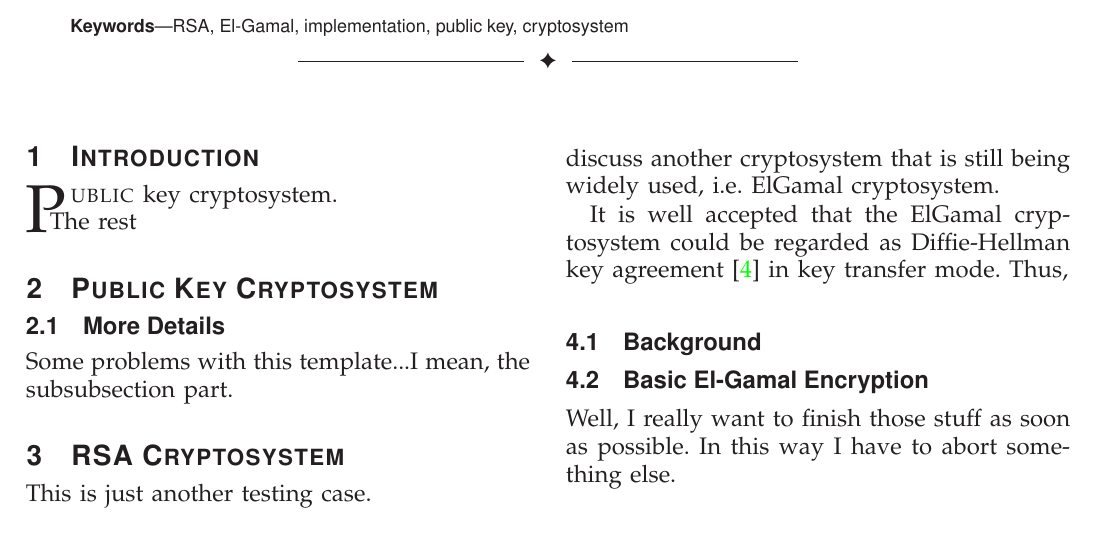
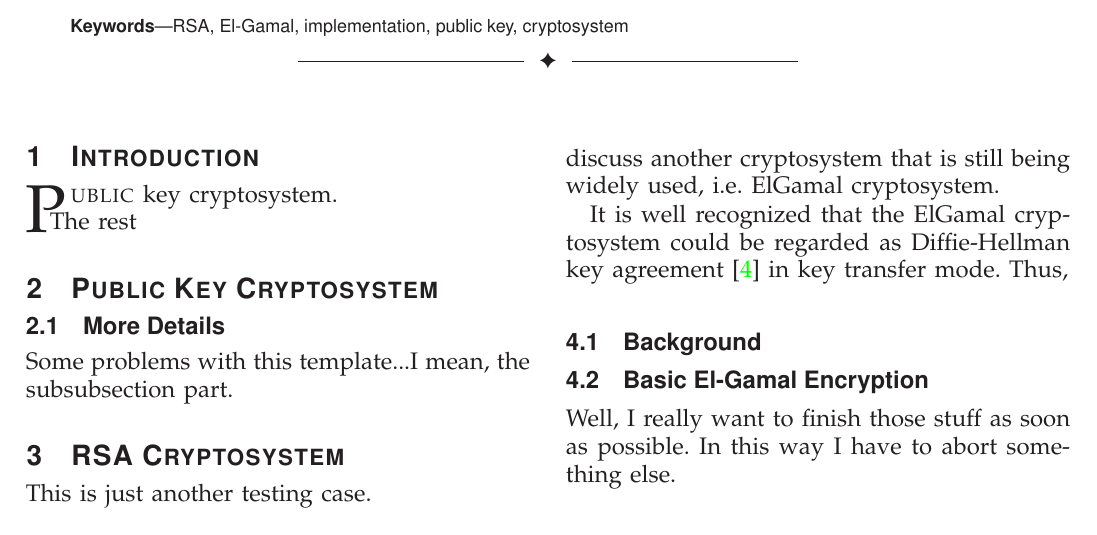
Before and after one commit to ProfessorX/CIS612, a LaTeX paper (InfoSecReport.tex): part of page 1 of 2, cut so that both start at the same text. Compiled offline with LaTeX, dvips and Ghostscript.

```diff
--- a/InfoSecReport.tex
+++ b/InfoSecReport.tex
@@ -682,7 +682,7 @@
 in~\cite{ref:Bach1996}. In this section, we discuss another cryptosystem that
 is still being widely used, i.e. ElGamal cryptosystem.
 \par
-It is well accepted that the ElGamal cryptosystem could be regarded as
+It is well recognized that the ElGamal cryptosystem could be regarded as
 Diffie-Hellman key agreement~\cite{ref:Elgamal1985} in key transfer
 mode. Thus,
 
```
Also changed, not shown: InfoSecReport.pdf, README.md, 2 other files.
